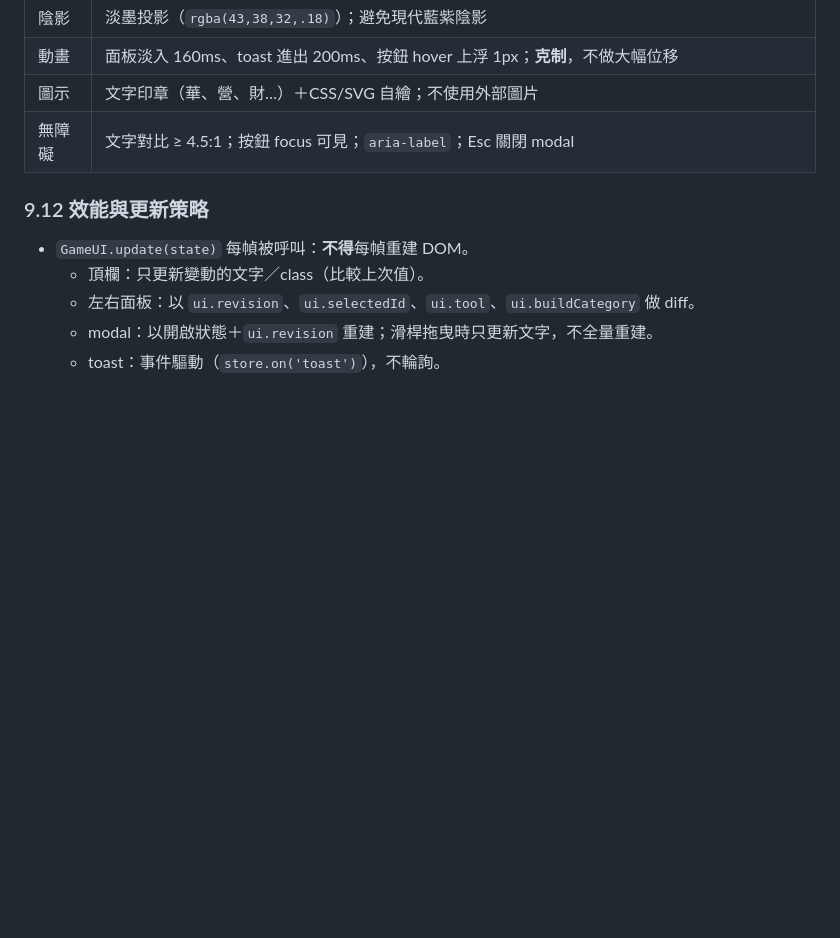
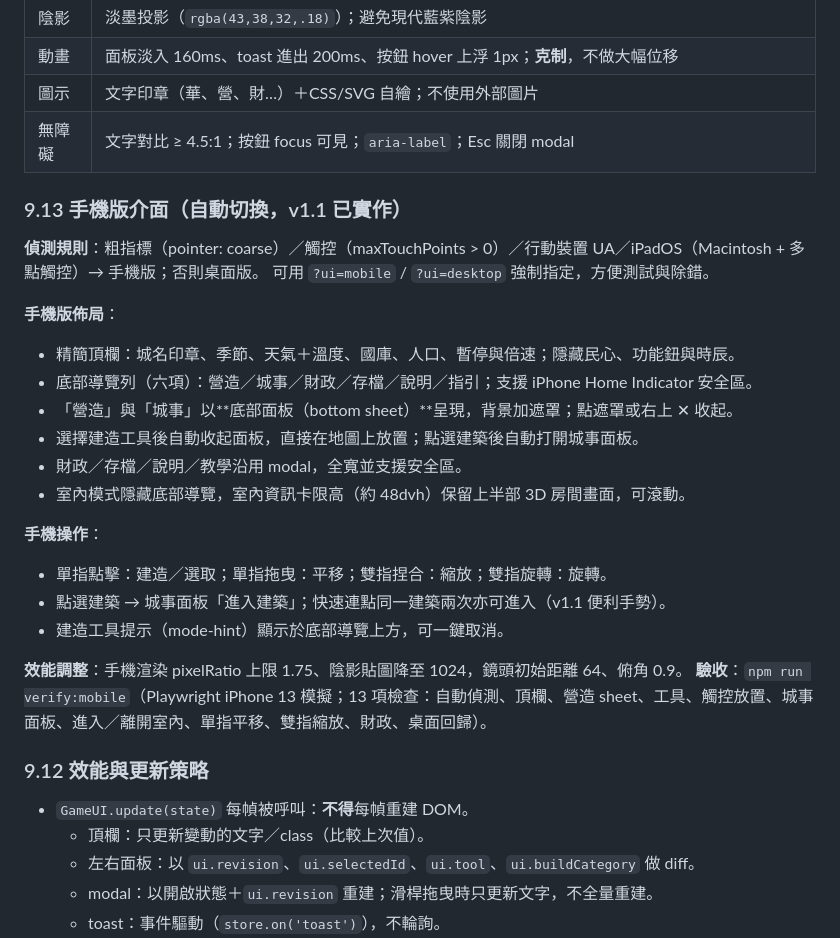
Before and after one commit to fungkingfai/ancientchinacity, a Markdown page: docs/GAME_DESIGN.md, the part around the change. Drawn GitHub-style; blank space fills up the shorter version.

```diff
--- a/docs/GAME_DESIGN.md
+++ b/docs/GAME_DESIGN.md
@@ -875,6 +875,27 @@ for (const b of state.buildings) { b.incomeThisMonth = 0; b.expenseThisMonth = 0
 | 圖示 | 文字印章（華、營、財…）＋CSS/SVG 自繪；不使用外部圖片 |
 | 無障礙 | 文字對比 ≥ 4.5:1；按鈕 focus 可見；`aria-label`；Esc 關閉 modal |
 
+### 9.13 手機版介面（自動切換，v1.1 已實作）
+
+**偵測規則**：粗指標（pointer: coarse）／觸控（maxTouchPoints > 0）／行動裝置 UA／iPadOS（Macintosh + 多點觸控）→ 手機版；否則桌面版。
+可用 `?ui=mobile` / `?ui=desktop` 強制指定，方便測試與除錯。
+
+**手機版佈局**：
+- 精簡頂欄：城名印章、季節、天氣＋溫度、國庫、人口、暫停與倍速；隱藏民心、功能鈕與時辰。
+- 底部導覽列（六項）：營造／城事／財政／存檔／說明／指引；支援 iPhone Home Indicator 安全區。
+- 「營造」與「城事」以**底部面板（bottom sheet）**呈現，背景加遮罩；點遮罩或右上 ✕ 收起。
+- 選擇建造工具後自動收起面板，直接在地圖上放置；點選建築後自動打開城事面板。
+- 財政／存檔／說明／教學沿用 modal，全寬並支援安全區。
+- 室內模式隱藏底部導覽，室內資訊卡限高（約 48dvh）保留上半部 3D 房間畫面，可滾動。
+
+**手機操作**：
+- 單指點擊：建造／選取；單指拖曳：平移；雙指捏合：縮放；雙指旋轉：旋轉。
+- 點選建築 → 城事面板「進入建築」；快速連點同一建築兩次亦可進入（v1.1 便利手勢）。
+- 建造工具提示（mode-hint）顯示於底部導覽上方，可一鍵取消。
+
+**效能調整**：手機渲染 pixelRatio 上限 1.75、陰影貼圖降至 1024，鏡頭初始距離 64、俯角 0.9。
+**驗收**：`npm run verify:mobile`（Playwright iPhone 13 模擬；13 項檢查：自動偵測、頂欄、營造 sheet、工具、觸控放置、城事面板、進入／離開室內、單指平移、雙指縮放、財政、桌面回歸）。
+
 ### 9.12 效能與更新策略
 
 - `GameUI.update(state)` 每幀被呼叫：**不得**每幀重建 DOM。
```
Also changed, not shown: README.md (+28 -1 lines), docs/TEAM_REPORT.md (+2 -0 lines), docs/screenshots/mobile-build.png (added), docs/screenshots/mobile-city.png (added), docs/screenshots/mobile-info.png (added), docs/screenshots/mobile-interior.png (added), docs/screenshots/mobile-landscape.png (added), 9 other files.
